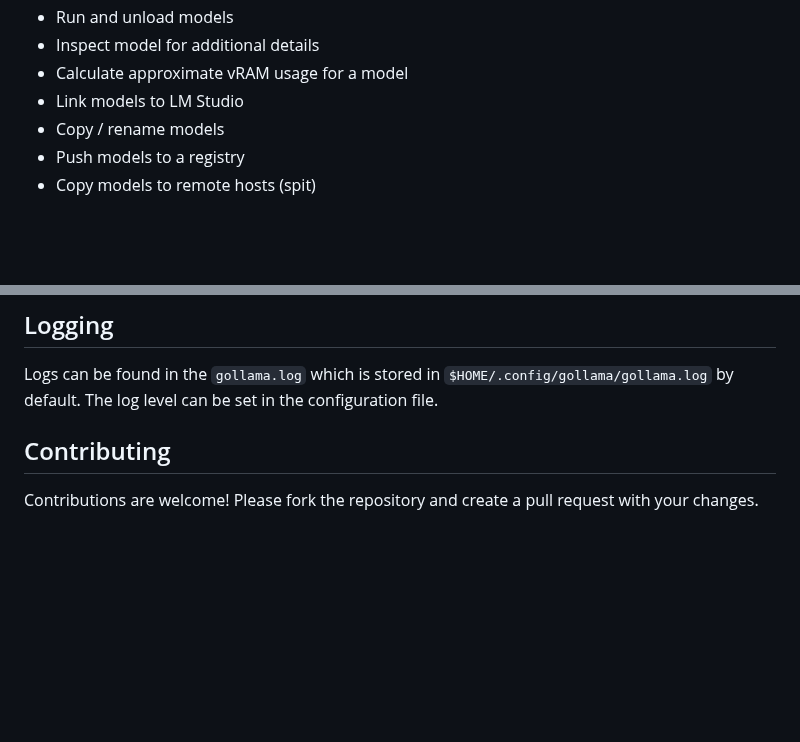
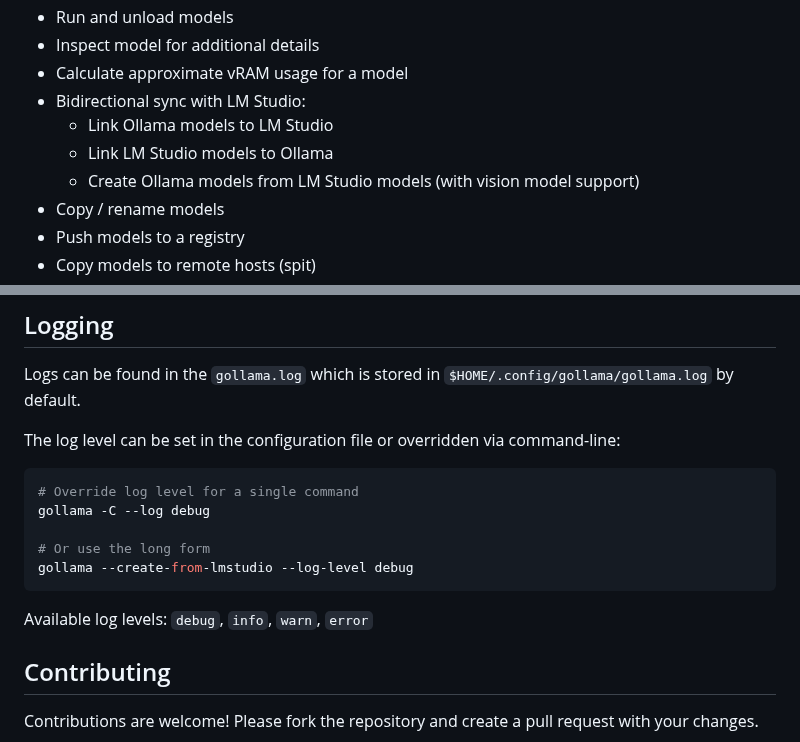
Before and after one commit to sammcj/gollama, a Markdown page: README.md, 2 parts joined by grey strips. Rendered like a GitHub page; blank space fills up the shorter version.

````diff
--- a/README.md
+++ b/README.md
@@ -49,7 +49,10 @@ It's in active development, so there are some bugs and missing features, however
 - Run and unload models
 - Inspect model for additional details
 - Calculate approximate vRAM usage for a model
-- Link models to LM Studio
+- Bidirectional sync with LM Studio:
+  - Link Ollama models to LM Studio
+  - Link LM Studio models to Ollama
+  - Create Ollama models from LM Studio models (with vision model support)
 - Copy / rename models
 - Push models to a registry
 - Copy models to remote hosts (spit)
@@ -397,7 +481,18 @@ _Note: Using the VSCode extension ['Color Highlight'](https://marketplace.visual
 ## Logging
 
 Logs can be found in the `gollama.log` which is stored in `$HOME/.config/gollama/gollama.log` by default.
-The log level can be set in the configuration file.
+
+The log level can be set in the configuration file or overridden via command-line:
+
+```shell
+# Override log level for a single command
+gollama -C --log debug
+
+# Or use the long form
+gollama --create-from-lmstudio --log-level debug
+```
+
+Available log levels: `debug`, `info`, `warn`, `error`
 
 ## Contributing
 
````
Also changed, not shown: other parts of README.md (+90 -9 lines).
